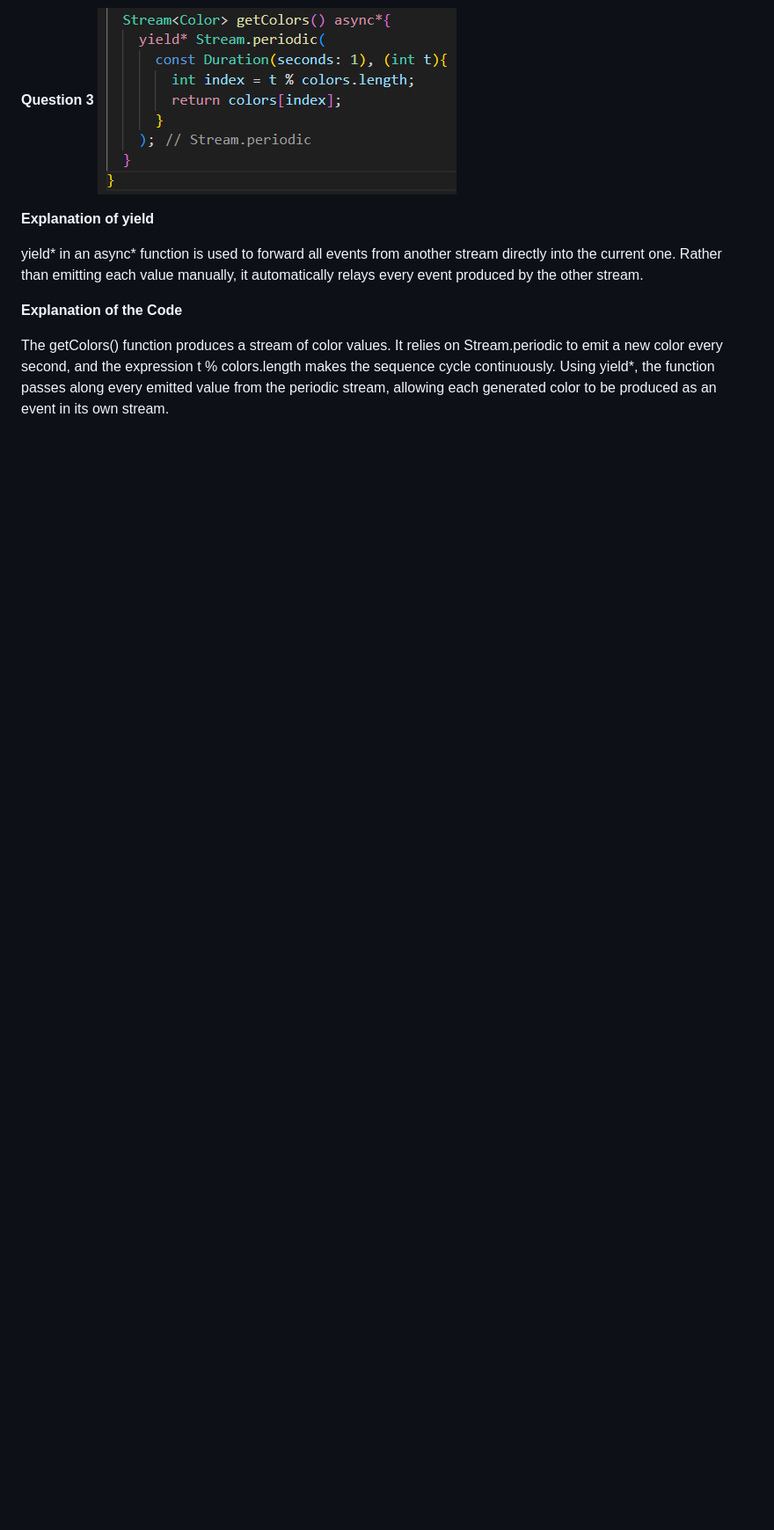
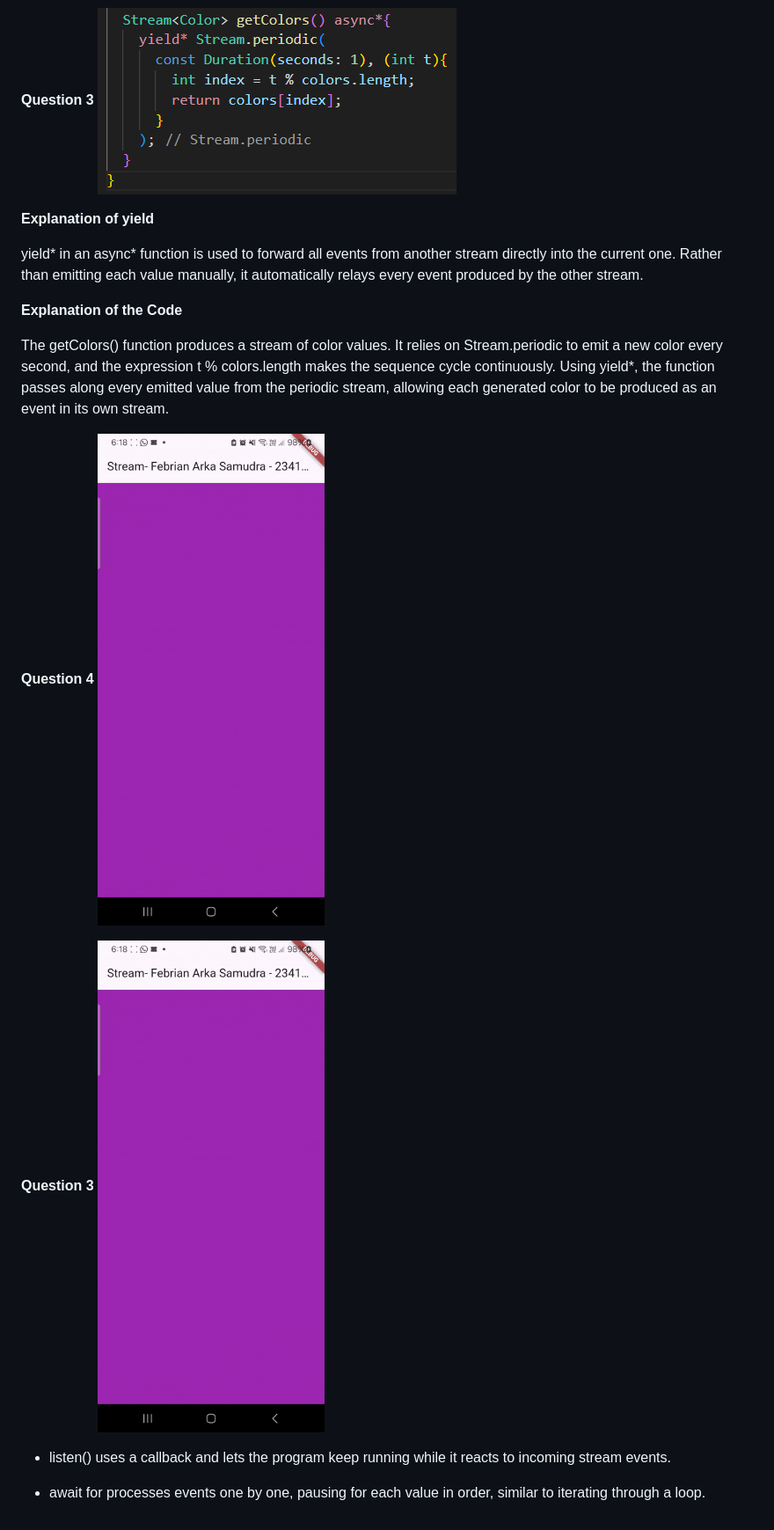
Before and after one commit to FebrianArkaSamudra/stream_arka, a Markdown page: README.md, the part around the change. Shown: that part at 88% size. GitHub-like rendering; pictures changed too: img/Question4.gif (added), img/Question5.gif (added); blank space fills up the shorter version.

Commit message:
Question 4 & 5

```diff
--- a/README.md
+++ b/README.md
@@ -17,3 +17,13 @@ yield* in an async* function is used to forward all events from another stream d
 **Explanation of the Code**
 
 The getColors() function produces a stream of color values. It relies on Stream.periodic to emit a new color every second, and the expression t % colors.length makes the sequence cycle continuously. Using yield*, the function passes along every emitted value from the periodic stream, allowing each generated color to be produced as an event in its own stream.
+
+**Question 4**
+![alt text](img/Question4.gif)
+
+**Question 3**
+![alt text](img/Question5.gif)
+
+- listen() uses a callback and lets the program keep running while it reacts to incoming stream events.
+
+- await for processes events one by one, pausing for each value in order, similar to iterating through a loop.
```
Also changed, not shown: 1 other file.
